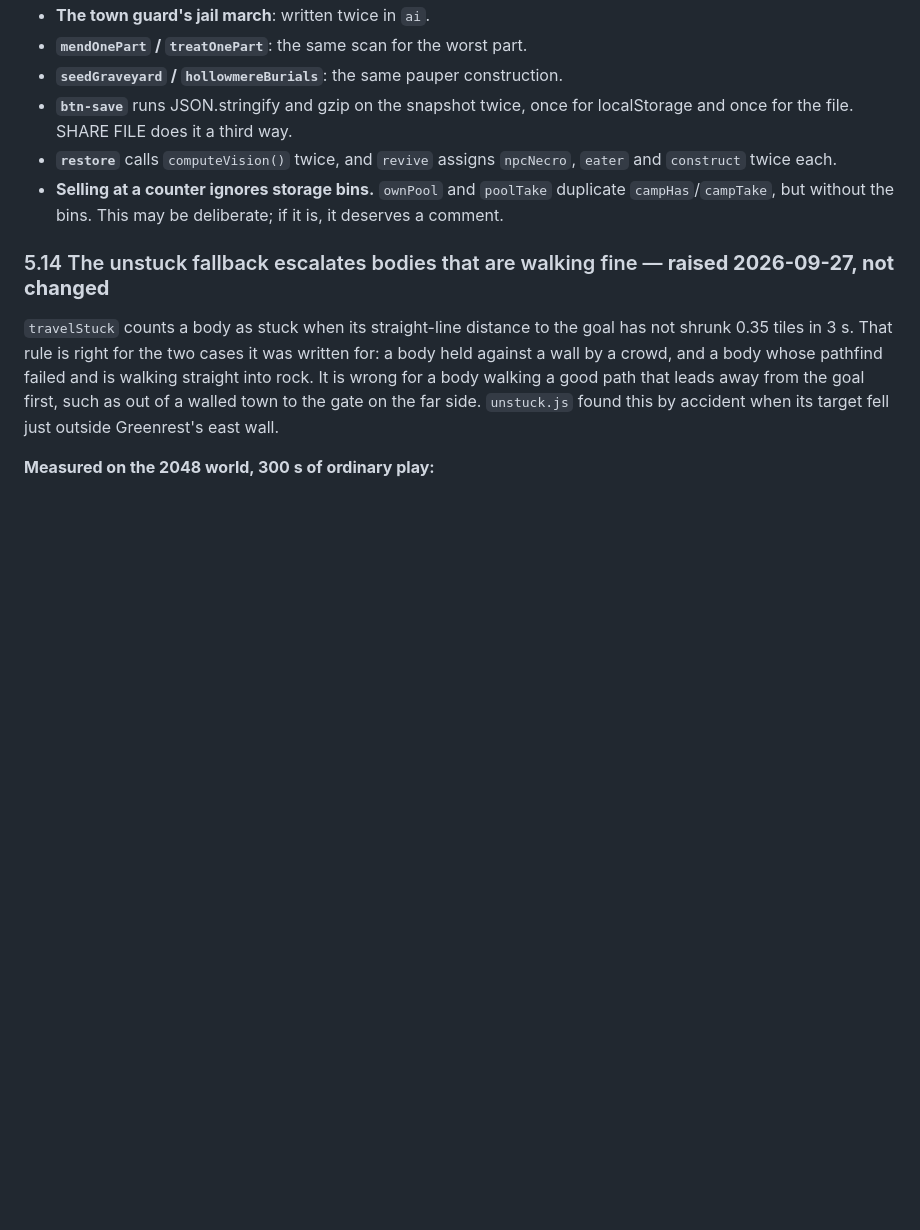
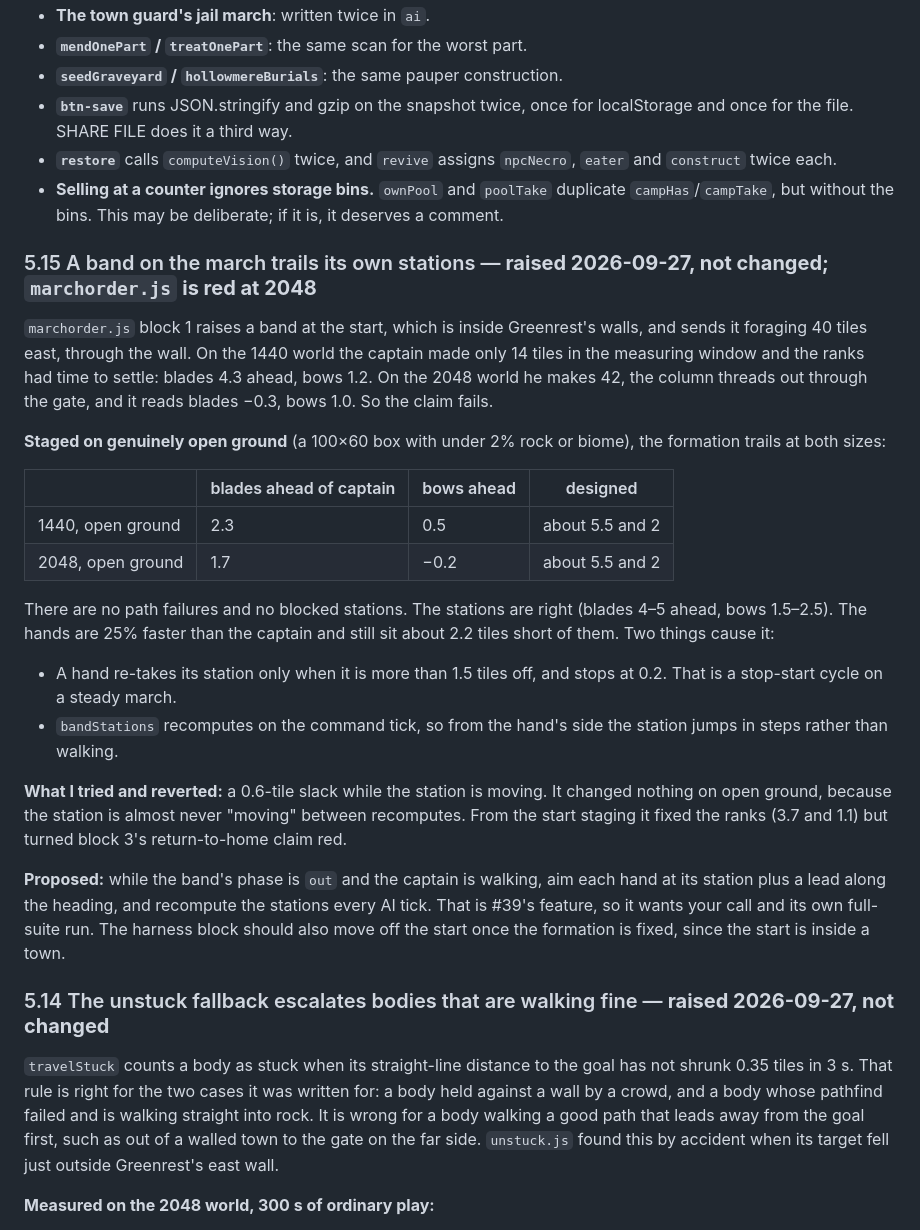
Before and after one commit to Mikey-Berry/Game-Projects-2, a Markdown page: CODE-AUDIT.md, the part around the change. GitHub-like rendering; blank space fills up the shorter version.

Commit message:
CODE-AUDIT §5.15: the march formation trails its stations (marchorder red at 2048)
marchorder.js block 1 marches from the start, inside Greenrest's walls,
through the east wall. At 1440 the captain made 14 tiles and the ranks
settled. At 2048 he makes 42 through the gate and the claim reads blades
-0.3, bows 1.0.

Staged on open ground, the formation trails at both sizes: blades 2.3 and
1.7 tiles ahead against about 5.5 designed. There are no path failures;
it is the 1.5-tile stop-start slack, and stations recomputed on the
command tick. A 0.6 slack was tried and reverted: no effect on open ground,
and it turned block 3 red from the start. A lead-along-heading fix is
proposed for a decision, not changed. The harness stays as it was.

Co-Authored-By: Claude Opus 5.5 <noreply@anthropic.com>
Claude-Session: https://claude.ai/code/session_01FRUSKsPxi21WbwgzDJQ82k

```diff
--- a/CODE-AUDIT.md
+++ b/CODE-AUDIT.md
@@ -492,6 +492,40 @@ These are real, but each one needs a design decision or touches behaviour:
   `campHas`/`campTake`, but without the bins. This may be deliberate; if it is, it deserves a
   comment.
 
+### 5.15 A band on the march trails its own stations — **raised 2026-09-27, not changed; `marchorder.js` is red at 2048**
+
+`marchorder.js` block 1 raises a band at the start, which is inside Greenrest's walls, and
+sends it foraging 40 tiles east, through the wall. On the 1440 world the captain made only 14
+tiles in the measuring window and the ranks had time to settle: blades 4.3 ahead, bows 1.2.
+On the 2048 world he makes 42, the column threads out through the gate, and it reads blades
+−0.3, bows 1.0. So the claim fails.
+
+**Staged on genuinely open ground** (a 100×60 box with under 2% rock or biome), the formation
+trails at both sizes:
+
+| | blades ahead of captain | bows ahead | designed |
+|---|---|---|---|
+| 1440, open ground | 2.3 | 0.5 | about 5.5 and 2 |
+| 2048, open ground | 1.7 | −0.2 | about 5.5 and 2 |
+
+There are no path failures and no blocked stations. The stations are right (blades 4–5 ahead,
+bows 1.5–2.5). The hands are 25% faster than the captain and still sit about 2.2 tiles short of
+them. Two things cause it:
+- A hand re-takes its station only when it is more than 1.5 tiles off, and stops at 0.2. That
+  is a stop-start cycle on a steady march.
+- `bandStations` recomputes on the command tick, so from the hand's side the station jumps in
+  steps rather than walking.
+
+**What I tried and reverted:** a 0.6-tile slack while the station is moving. It changed
+nothing on open ground, because the station is almost never "moving" between recomputes. From
+the start staging it fixed the ranks (3.7 and 1.1) but turned block 3's return-to-home claim
+red.
+
+**Proposed:** while the band's phase is `out` and the captain is walking, aim each hand at its
+station plus a lead along the heading, and recompute the stations every AI tick. That is #39's
+feature, so it wants your call and its own full-suite run. The harness block should also move
+off the start once the formation is fixed, since the start is inside a town.
+
 ### 5.14 The unstuck fallback escalates bodies that are walking fine — **raised 2026-09-27, not changed**
 
 `travelStuck` counts a body as stuck when its straight-line distance to the goal has not
```
